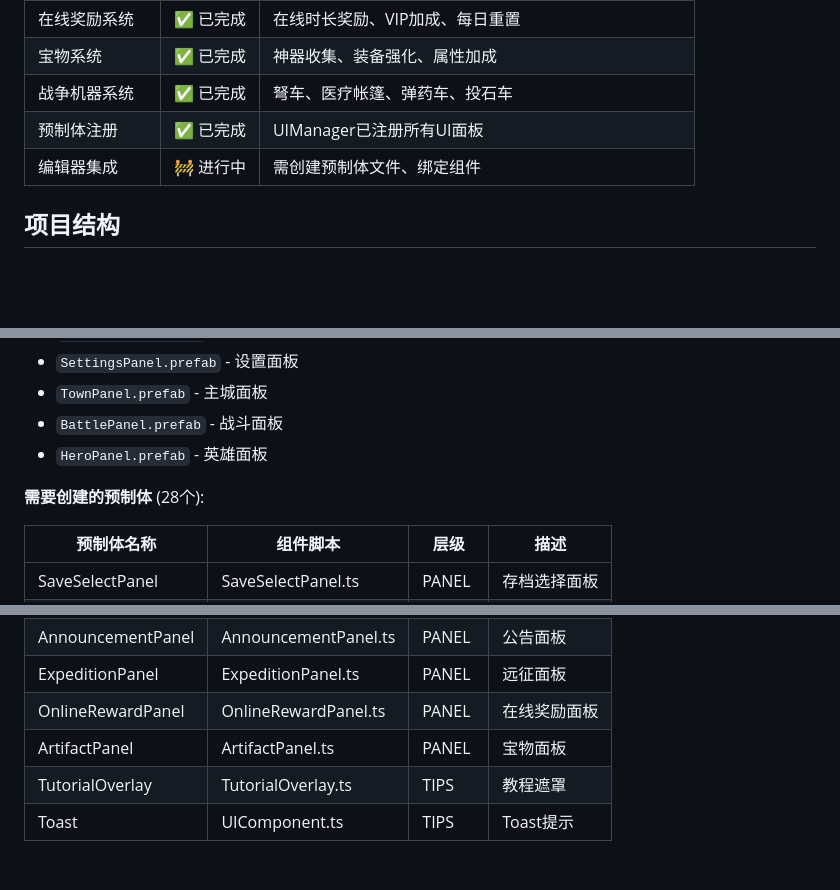
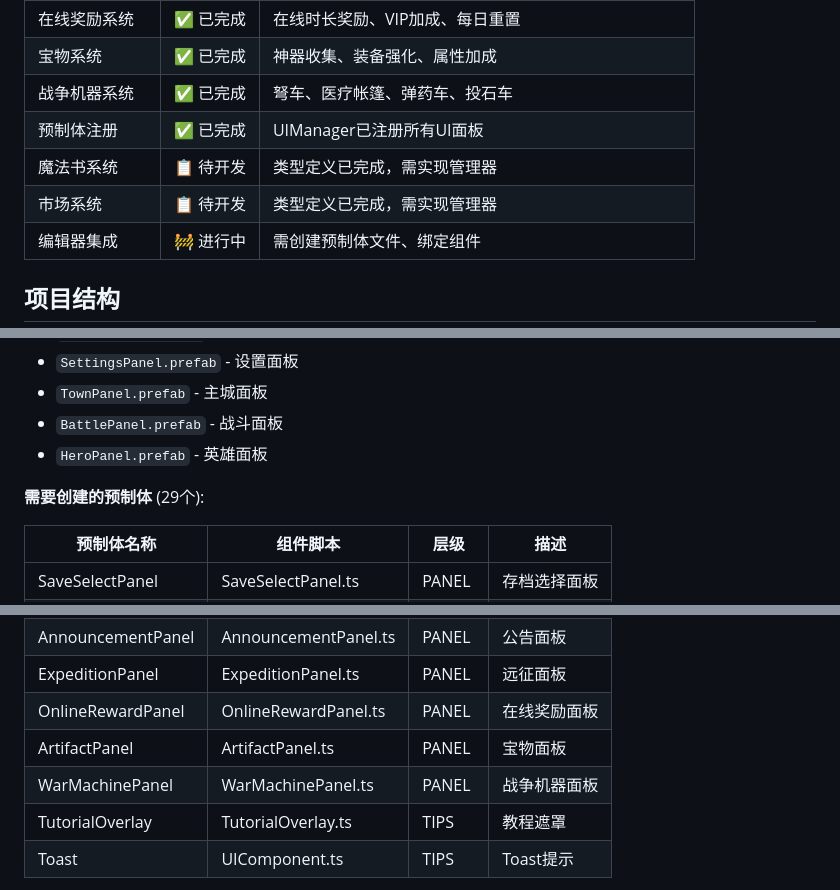
Before and after one commit to altenchen/heros, a Markdown page: CLAUDE.md, 3 parts joined by grey strips. Rendered like a GitHub page; blank space fills up the shorter version.

Commit message:
docs: 更新开发状态，添加魔法书和市场系统
Co-Authored-By: Claude Opus 4.6 <noreply@anthropic.com>

```diff
--- a/CLAUDE.md
+++ b/CLAUDE.md
@@ -56,6 +56,8 @@
 | 宝物系统 | ✅ 已完成 | 神器收集、装备强化、属性加成 |
 | 战争机器系统 | ✅ 已完成 | 弩车、医疗帐篷、弹药车、投石车 |
 | 预制体注册 | ✅ 已完成 | UIManager已注册所有UI面板 |
+| 魔法书系统 | 📋 待开发 | 类型定义已完成，需实现管理器 |
+| 市场系统 | 📋 待开发 | 类型定义已完成，需实现管理器 |
 | 编辑器集成 | 🚧 进行中 | 需创建预制体文件、绑定组件 |
 
 ## 项目结构
@@ -1382,7 +1384,7 @@ master (主分支)
 - `BattlePanel.prefab` - 战斗面板
 - `HeroPanel.prefab` - 英雄面板
 
-**需要创建的预制体** (28个):
+**需要创建的预制体** (29个):
 
 | 预制体名称 | 组件脚本 | 层级 | 描述 |
 |-----------|---------|------|------|
@@ -1411,6 +1413,7 @@ master (主分支)
 | ExpeditionPanel | ExpeditionPanel.ts | PANEL | 远征面板 |
 | OnlineRewardPanel | OnlineRewardPanel.ts | PANEL | 在线奖励面板 |
 | ArtifactPanel | ArtifactPanel.ts | PANEL | 宝物面板 |
+| WarMachinePanel | WarMachinePanel.ts | PANEL | 战争机器面板 |
 | TutorialOverlay | TutorialOverlay.ts | TIPS | 教程遮罩 |
 | Toast | UIComponent.ts | TIPS | Toast提示 |
 
```
